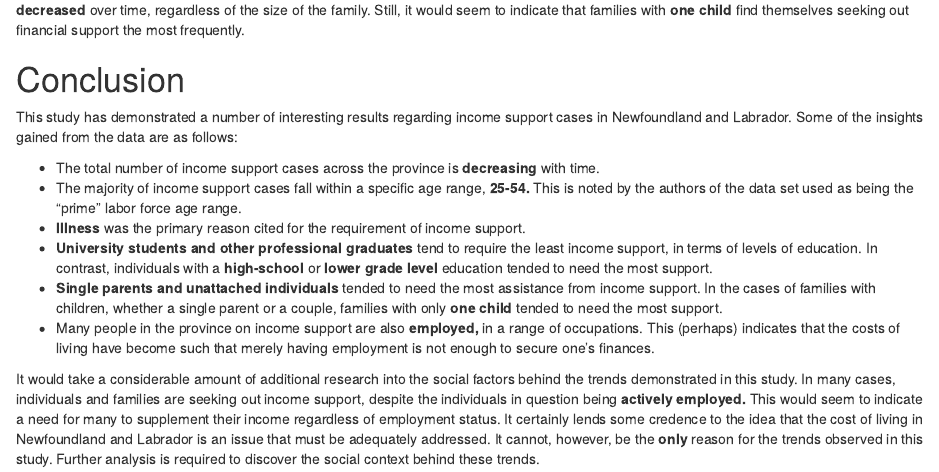
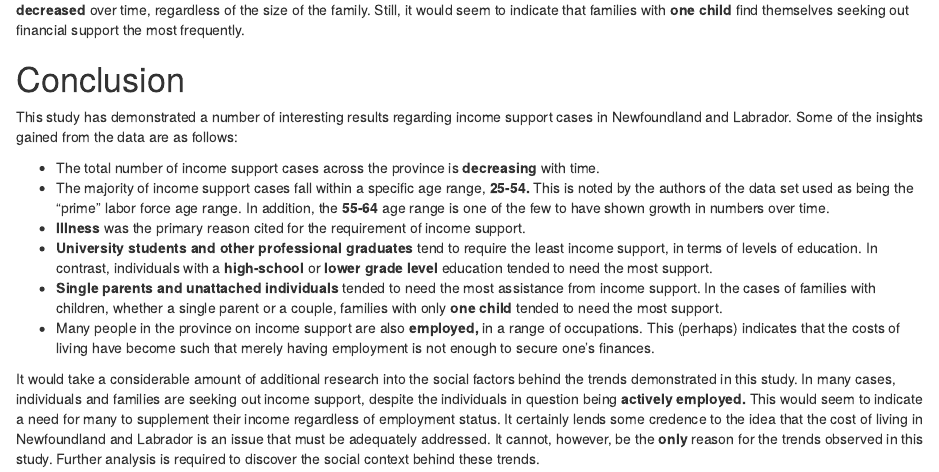
Before and after one commit to sa0v/Income_Support, an R Markdown document (Income_Support.Rmd): the page in a window 1100 px wide, from 7640 px down. Rendered offline with R 4.5, knitr and Pandoc, with nearby package versions; some code elsewhere in the file could not run offline; column names are cleaned by a stand-in for the janitor package.

Commit message:
Small edit to the conclusion

```diff
--- a/Income_Support.Rmd
+++ b/Income_Support.Rmd
@@ -346,7 +346,7 @@
 This study has demonstrated a number of interesting results regarding income support cases in Newfoundland and Labrador. Some of the insights gained from the data are as follows:
 
 - The total number of income support cases across the province is **decreasing** with time.
-- The majority of income support cases fall within a specific age range, **25-54.** This is noted by the authors of the data set used as being the "prime" labor force age range.
+- The majority of income support cases fall within a specific age range, **25-54.** This is noted by the authors of the data set used as being the "prime" labor force age range. In addition, the **55-64** age range is one of the few to have shown growth in numbers over time.
 - **Illness** was the primary reason cited for the requirement of income support.
 - **University students and other professional graduates** tend to require the least income support, in terms of levels of education. In contrast, individuals with a **high-school** or **lower grade level** education tended to need the most support.
 - **Single parents and unattached individuals** tended to need the most assistance from income support. In the cases of families with children, whether a single parent or a couple, families with only **one child** tended to need the most support.
```
